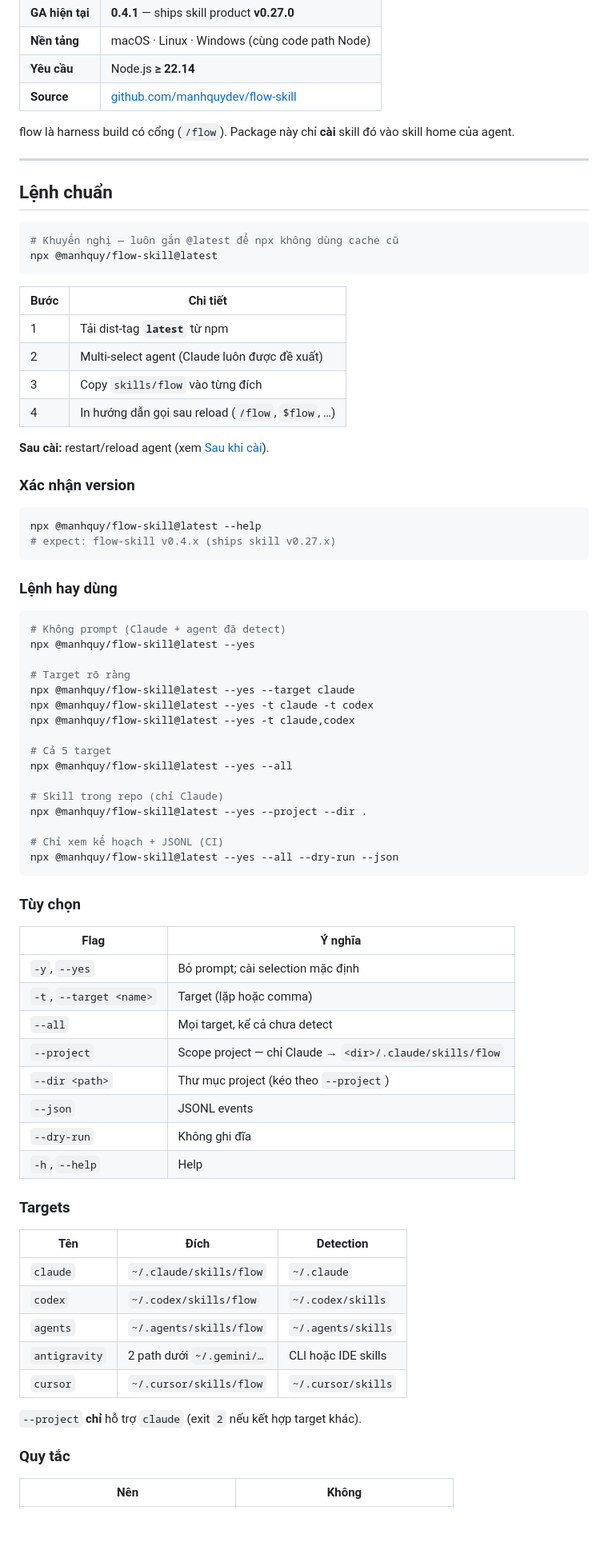
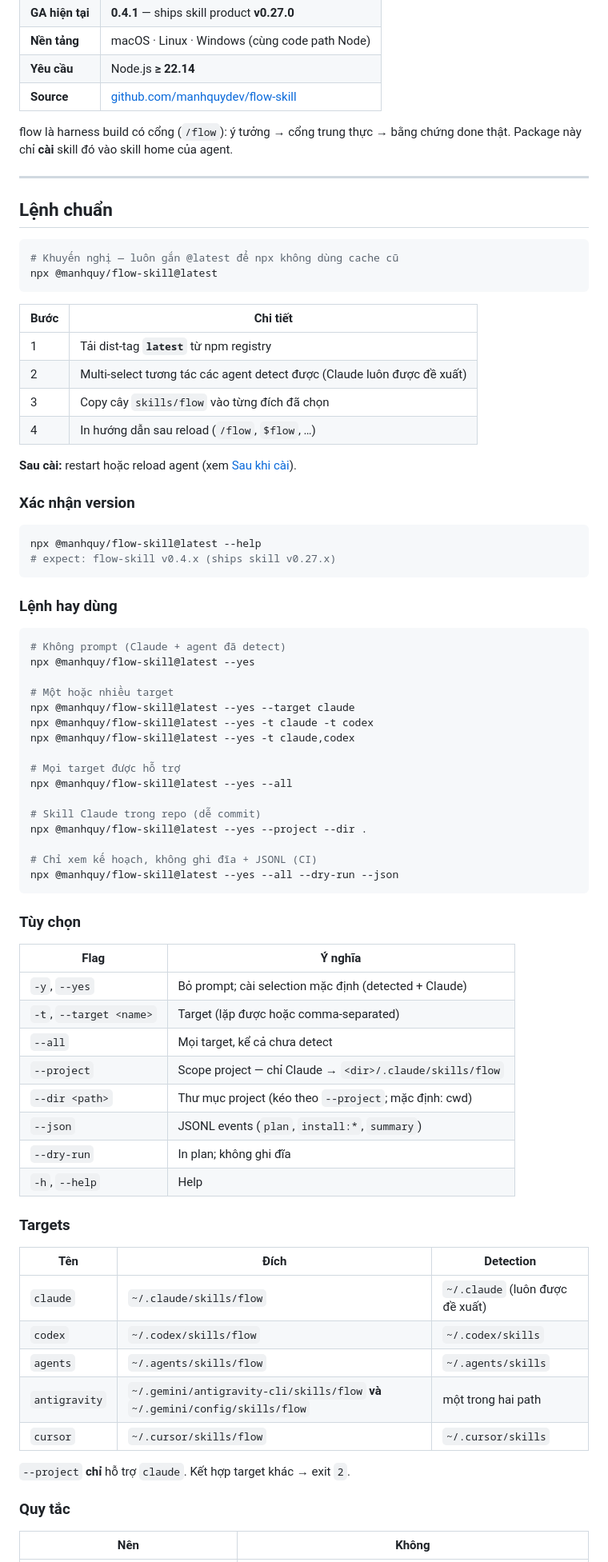
Before and after one commit to manhquydev/flow-skill, a Markdown page: npm-wrapper/README_VN.md, the part around one of its changes. Shown at 80% size. GitHub-like rendering; blank space fills up the shorter version.

````diff
--- a/npm-wrapper/README_VN.md
+++ b/npm-wrapper/README_VN.md
@@ -10,7 +10,7 @@ Cài skill **flow** vào coding agent bằng một lệnh.
 | **Yêu cầu** | Node.js **≥ 22.14** |
 | **Source** | [github.com/manhquydev/flow-skill](https://github.com/manhquydev/flow-skill) |
 
-flow là harness build có cổng (`/flow`). Package này chỉ **cài** skill đó vào skill home của agent.
+flow là harness build có cổng (`/flow`): ý tưởng → cổng trung thực → bằng chứng done thật. Package này chỉ **cài** skill đó vào skill home của agent.
 
 ---
 
@@ -23,12 +23,12 @@ npx @manhquy/flow-skill@latest
 
 | Bước | Chi tiết |
 |------|----------|
-| 1 | Tải dist-tag **`latest`** từ npm |
-| 2 | Multi-select agent (Claude luôn được đề xuất) |
-| 3 | Copy `skills/flow` vào từng đích |
-| 4 | In hướng dẫn gọi sau reload (`/flow`, `$flow`, …) |
+| 1 | Tải dist-tag **`latest`** từ npm registry |
+| 2 | Multi-select tương tác các agent detect được (Claude luôn được đề xuất) |
+| 3 | Copy cây `skills/flow` vào từng đích đã chọn |
+| 4 | In hướng dẫn sau reload (`/flow`, `$flow`, …) |
 
-**Sau cài:** restart/reload agent (xem [Sau khi cài](#sau-khi-cài)).
+**Sau cài:** restart hoặc reload agent (xem [Sau khi cài](#sau-khi-cài)).
 
 ### Xác nhận version
 
@@ -43,18 +43,18 @@ npx @manhquy/flow-skill@latest --help
 # Không prompt (Claude + agent đã detect)
 npx @manhquy/flow-skill@latest --yes
 
-# Target rõ ràng
+# Một hoặc nhiều target
 npx @manhquy/flow-skill@latest --yes --target claude
 npx @manhquy/flow-skill@latest --yes -t claude -t codex
 npx @manhquy/flow-skill@latest --yes -t claude,codex
 
-# Cả 5 target
+# Mọi target được hỗ trợ
 npx @manhquy/flow-skill@latest --yes --all
 
-# Skill trong repo (chỉ Claude)
+# Skill Claude trong repo (dễ commit)
 npx @manhquy/flow-skill@latest --yes --project --dir .
 
-# Chỉ xem kế hoạch + JSONL (CI)
+# Chỉ xem kế hoạch, không ghi đĩa + JSONL (CI)
 npx @manhquy/flow-skill@latest --yes --all --dry-run --json
 ```
 
@@ -62,26 +62,26 @@ npx @manhquy/flow-skill@latest --yes --all --dry-run --json
 
 | Flag | Ý nghĩa |
 |------|---------|
-| `-y`, `--yes` | Bỏ prompt; cài selection mặc định |
-| `-t`, `--target <name>` | Target (lặp hoặc comma) |
+| `-y`, `--yes` | Bỏ prompt; cài selection mặc định (detected + Claude) |
+| `-t`, `--target <name>` | Target (lặp được hoặc comma-separated) |
 | `--all` | Mọi target, kể cả chưa detect |
 | `--project` | Scope project — chỉ Claude → `<dir>/.claude/skills/flow` |
-| `--dir <path>` | Thư mục project (kéo theo `--project`) |
-| `--json` | JSONL events |
-| `--dry-run` | Không ghi đĩa |
+| `--dir <path>` | Thư mục project (kéo theo `--project`; mặc định: cwd) |
+| `--json` | JSONL events (`plan`, `install:*`, `summary`) |
+| `--dry-run` | In plan; không ghi đĩa |
 | `-h`, `--help` | Help |
 
 ### Targets
 
 | Tên | Đích | Detection |
 |-----|------|-----------|
-| `claude` | `~/.claude/skills/flow` | `~/.claude` |
+| `claude` | `~/.claude/skills/flow` | `~/.claude` (luôn được đề xuất) |
 | `codex` | `~/.codex/skills/flow` | `~/.codex/skills` |
 | `agents` | `~/.agents/skills/flow` | `~/.agents/skills` |
-| `antigravity` | 2 path dưới `~/.gemini/…` | CLI hoặc IDE skills |
+| `antigravity` | `~/.gemini/antigravity-cli/skills/flow` **và** `~/.gemini/config/skills/flow` | một trong hai path |
 | `cursor` | `~/.cursor/skills/flow` | `~/.cursor/skills` |
 
-`--project` **chỉ** hỗ trợ `claude` (exit `2` nếu kết hợp target khác).
+`--project` **chỉ** hỗ trợ `claude`. Kết hợp target khác → exit `2`.
 
 ### Quy tắc
 
````
Also changed, not shown: other parts of npm-wrapper/README_VN.md (+43 -18 lines), README_VN.md (+24 -21 lines).
